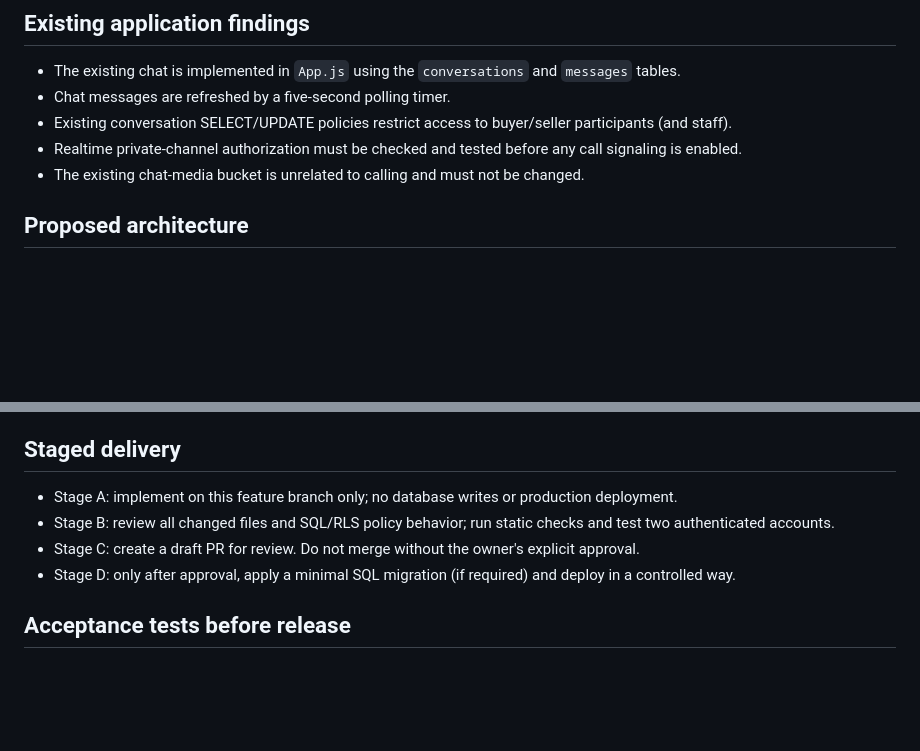
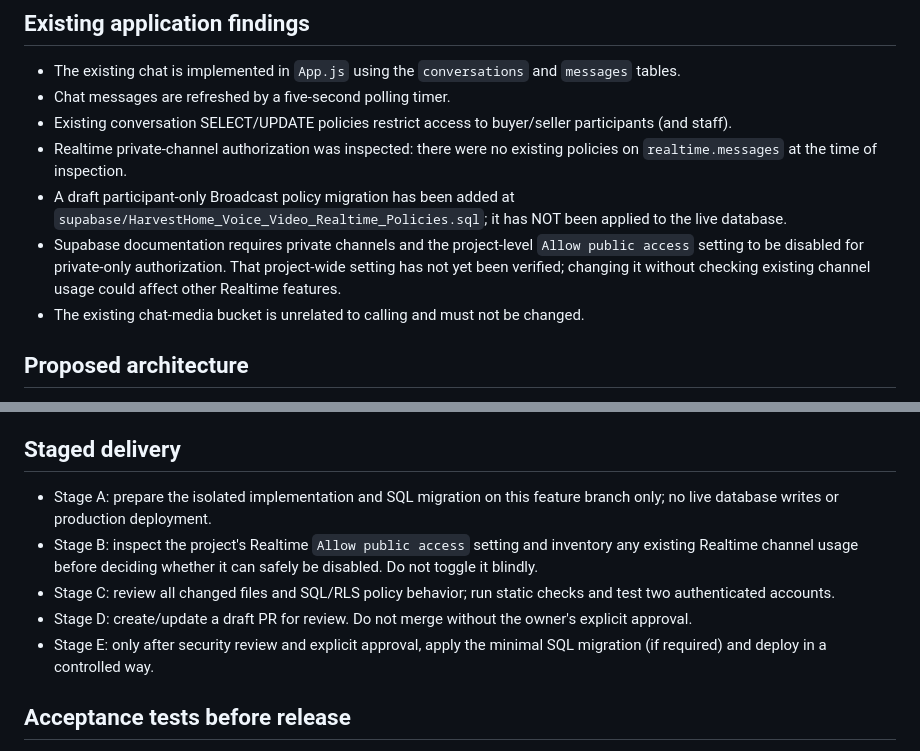
Before and after one commit to chidinjokuoma9-dotcom/HarvestHome-, a Markdown page: docs/VOICE_VIDEO_CALLING_PLAN.md, 2 parts joined by grey strips. GitHub-like rendering; blank space fills up the shorter version.

Commit message:
Document call signalling policy and Realtime setting safety gate

```diff
--- a/docs/VOICE_VIDEO_CALLING_PLAN.md
+++ b/docs/VOICE_VIDEO_CALLING_PLAN.md
@@ -15,7 +15,9 @@ Add optional one-to-one voice and video calls inside an existing buyer–seller
 - The existing chat is implemented in `App.js` using the `conversations` and `messages` tables.
 - Chat messages are refreshed by a five-second polling timer.
 - Existing conversation SELECT/UPDATE policies restrict access to buyer/seller participants (and staff).
-- Realtime private-channel authorization must be checked and tested before any call signaling is enabled.
+- Realtime private-channel authorization was inspected: there were no existing policies on `realtime.messages` at the time of inspection.
+- A draft participant-only Broadcast policy migration has been added at `supabase/HarvestHome_Voice_Video_Realtime_Policies.sql`; it has NOT been applied to the live database.
+- Supabase documentation requires private channels and the project-level `Allow public access` setting to be disabled for private-only authorization. That project-wide setting has not yet been verified; changing it without checking existing channel usage could affect other Realtime features.
 - The existing chat-media bucket is unrelated to calling and must not be changed.
 
 ## Proposed architecture
@@ -33,10 +35,11 @@ Add optional one-to-one voice and video calls inside an existing buyer–seller
 - No AdSense units or ad prompts in chat/call UI.
 
 ## Staged delivery
-- Stage A: implement on this feature branch only; no database writes or production deployment.
-- Stage B: review all changed files and SQL/RLS policy behavior; run static checks and test two authenticated accounts.
-- Stage C: create a draft PR for review. Do not merge without the owner's explicit approval.
-- Stage D: only after approval, apply a minimal SQL migration (if required) and deploy in a controlled way.
+- Stage A: prepare the isolated implementation and SQL migration on this feature branch only; no live database writes or production deployment.
+- Stage B: inspect the project's Realtime `Allow public access` setting and inventory any existing Realtime channel usage before deciding whether it can safely be disabled. Do not toggle it blindly.
+- Stage C: review all changed files and SQL/RLS policy behavior; run static checks and test two authenticated accounts.
+- Stage D: create/update a draft PR for review. Do not merge without the owner's explicit approval.
+- Stage E: only after security review and explicit approval, apply the minimal SQL migration (if required) and deploy in a controlled way.
 
 ## Acceptance tests before release
 - Buyer can call only the seller in that same conversation; seller can call only that buyer.
```
